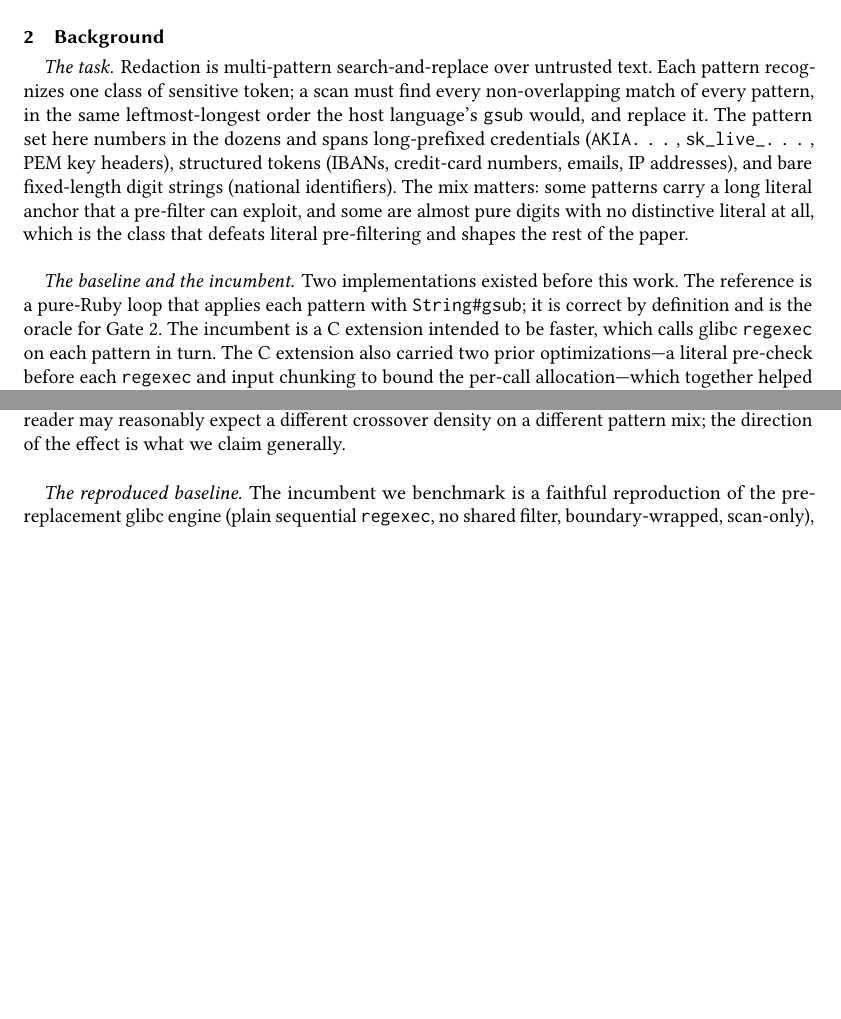
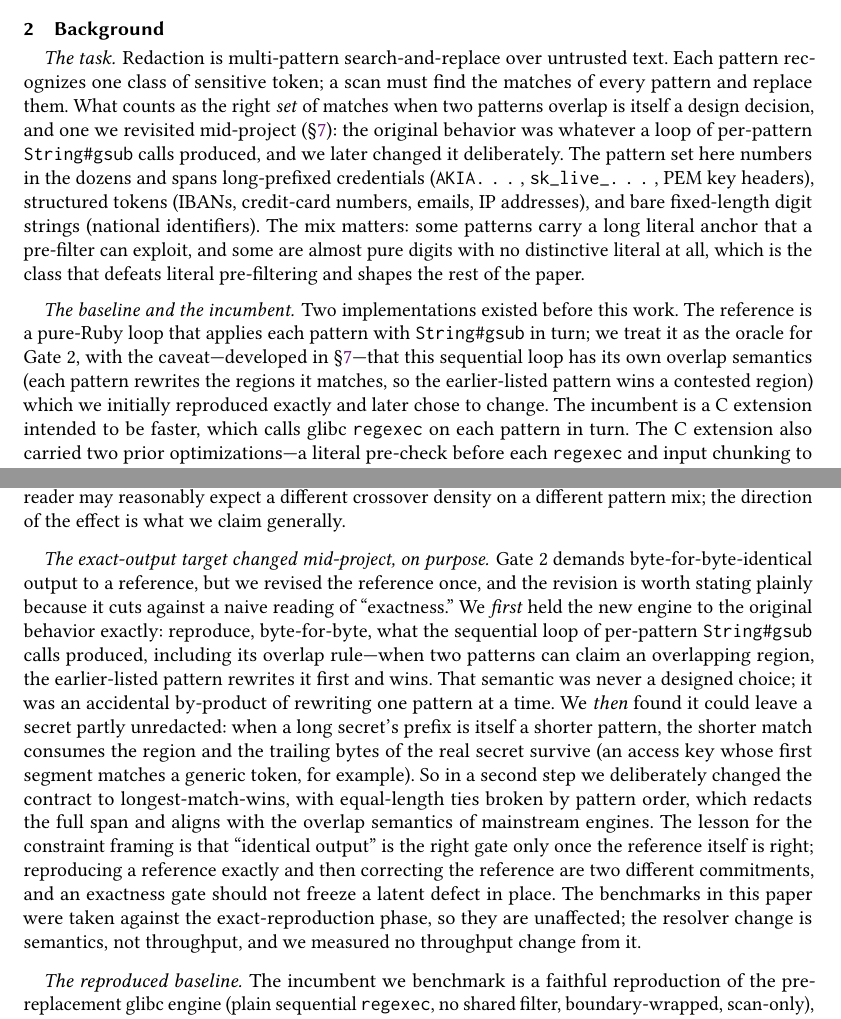
Before and after one commit to danielefrisanco/data_redactor, a LaTeX paper (paper/main.tex): two parts of pages 2 and 9 of 11, joined at a grey line, cut so that both start at the same text, the shorter picture padded with empty space. Compiled offline with pdfLaTeX.

Commit message:
paper: fold in the two-phase overlap-semantics finding
The gem advanced to 0.15.1 since the draft merged; the paper is an
experience report on the work, not a gem changelog, so reconcile only the
change that is about the work itself: overlap resolution.

- Background: stop claiming the reference is "leftmost-longest"; the
  original sequential-gsub loop is earlier-listed-pattern-wins, an
  accidental by-product we first reproduced exactly.
- New §7 paragraph ("The exact-output target changed mid-project, on
  purpose"): phase 1 reproduced the original overlap rule byte-for-byte;
  phase 2 (0.15.0) deliberately switched to longest-match-wins because the
  old rule could leave a secret partly unredacted. Lesson: an exactness
  gate is right only once the reference is right. Benchmarks are unaffected
  (resolver = semantics, no throughput change).

Also sharpen the backlog: mark profiling + reproducibility artifact as
author-developed with documented "if it lands / if it doesn't" paths, and
log the division of remaining work.

Co-Authored-By: Claude Opus 4.8 <noreply@anthropic.com>

```diff
--- a/paper/main.tex
+++ b/paper/main.tex
@@ -112,9 +112,12 @@ trap (\S\ref{sec:finding-v19}).
 \section{Background}
 \label{sec:background}
 \paragraph{The task.} Redaction is multi-pattern search-and-replace over untrusted
-text. Each pattern recognizes one class of sensitive token; a scan must find every
-non-overlapping match of every pattern, in the same leftmost-longest order the host
-language's \texttt{gsub} would, and replace it. The pattern set here numbers in the
+text. Each pattern recognizes one class of sensitive token; a scan must find the
+matches of every pattern and replace them. What counts as the right \emph{set} of
+matches when two patterns overlap is itself a design decision, and one we revisited
+mid-project (\S\ref{sec:discussion}): the original behavior was whatever a loop of
+per-pattern \texttt{String\#gsub} calls produced, and we later changed it
+deliberately. The pattern set here numbers in the
 dozens and spans long-prefixed credentials (\texttt{AKIA\ldots},
 \texttt{sk\_live\_\ldots}, PEM key headers), structured tokens (IBANs, credit-card
 numbers, emails, IP addresses), and bare fixed-length digit strings (national
@@ -125,8 +128,12 @@ the paper.
 
 \paragraph{The baseline and the incumbent.} Two implementations existed before this
 work. The reference is a pure-Ruby loop that applies each pattern with
-\texttt{String\#gsub}; it is correct by definition and is the oracle for Gate~2. The
-incumbent is a C extension intended to be faster, which calls glibc \texttt{regexec}
+\texttt{String\#gsub} in turn; we treat it as the oracle for Gate~2, with the
+caveat---developed in \S\ref{sec:discussion}---that this sequential loop has its own
+overlap semantics (each pattern rewrites the regions it matches, so the
+earlier-listed pattern wins a contested region) which we initially reproduced
+exactly and later chose to change. The incumbent is a C extension intended to be
+faster, which calls glibc \texttt{regexec}
 on each pattern in turn. The C extension also carried two prior optimizations---a
 literal pre-check before each \texttt{regexec} and input chunking to bound the
 per-call allocation---which together helped but left it still several times slower
@@ -514,6 +521,28 @@ and one corpus, and we scope every such number accordingly. A reader may reasona
 expect a different crossover density on a different pattern mix; the direction of the
 effect is what we claim generally.
 
+\paragraph{The exact-output target changed mid-project, on purpose.} Gate~2 demands
+byte-for-byte-identical output to a reference, but we revised the reference once,
+and the revision is worth stating plainly because it cuts against a naive reading of
+``exactness.'' We \emph{first} held the new engine to the original behavior exactly:
+reproduce, byte-for-byte, what the sequential loop of per-pattern
+\texttt{String\#gsub} calls produced, including its overlap rule---when two patterns
+can claim an overlapping region, the earlier-listed pattern rewrites it first and
+wins. That semantic was never a designed choice; it was an accidental by-product of
+rewriting one pattern at a time. We \emph{then} found it could leave a secret
+partly unredacted: when a long secret's prefix is itself a shorter pattern, the
+shorter match consumes the region and the trailing bytes of the real secret survive
+(an access key whose first segment matches a generic token, for example). So in a
+second step we deliberately changed the contract to longest-match-wins, with
+equal-length ties broken by pattern order, which redacts the full span and aligns
+with the overlap semantics of mainstream engines. The lesson for the constraint
+framing is that ``identical output'' is the right gate only once the reference
+itself is right; reproducing a reference exactly and then correcting the reference
+are two different commitments, and an exactness gate should not freeze a latent
+defect in place. The benchmarks in this paper were taken against the
+exact-reproduction phase, so they are unaffected; the resolver change is semantics,
+not throughput, and we measured no throughput change from it.
+
 \paragraph{The reproduced baseline.} The incumbent we benchmark is a faithful
 reproduction of the pre-replacement glibc engine (plain sequential
 \texttt{regexec}, no shared filter, boundary-wrapped, scan-only), not the original
```
Also changed, not shown: paper/README.md, paper/main.pdf.
